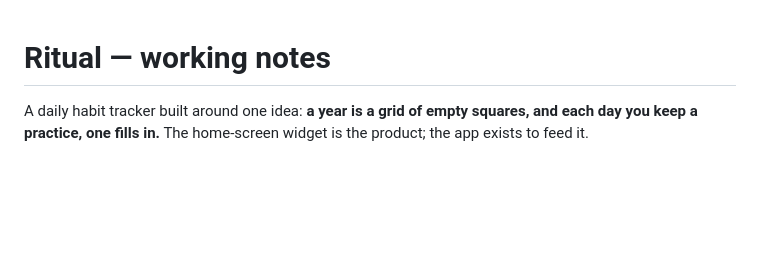
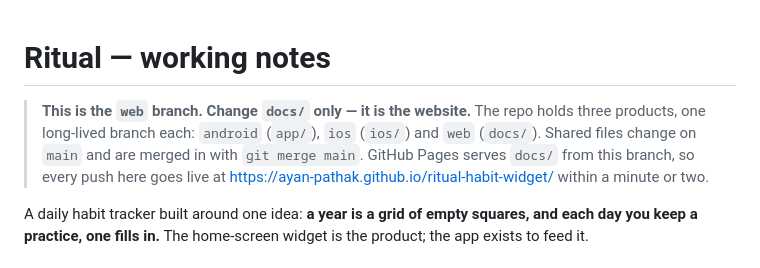
Before and after one commit to ayan-pathak/ritual-habit-widget, a Markdown page: CLAUDE.md, the part around the change. Drawn GitHub-style; blank space fills up the shorter version.

Commit message:
Make web the website branch: Pages serves docs/ from here
Co-Authored-By: Claude Opus 5.5 <noreply@anthropic.com>

```diff
--- a/CLAUDE.md
+++ b/CLAUDE.md
@@ -1,4 +1,11 @@
 # Ritual — working notes
+
+> **This is the `web` branch. Change `docs/` only — it is the website.**
+> The repo holds three products, one long-lived branch each: `android` (`app/`),
+> `ios` (`ios/`) and `web` (`docs/`). Shared files change on `main` and are
+> merged in with `git merge main`.
+> GitHub Pages serves `docs/` from this branch, so every push here goes live at
+> https://ayan-pathak.github.io/ritual-habit-widget/ within a minute or two.
 
 A daily habit tracker built around one idea: **a year is a grid of empty squares, and each day you keep a practice, one fills in.** The home-screen widget is the product; the app exists to feed it.
 
```
